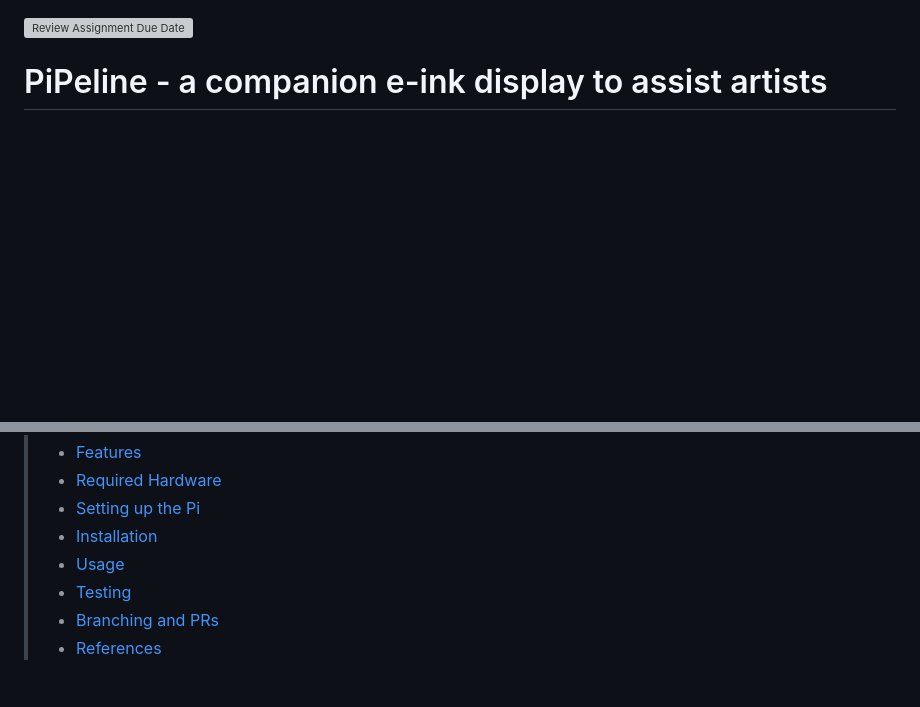
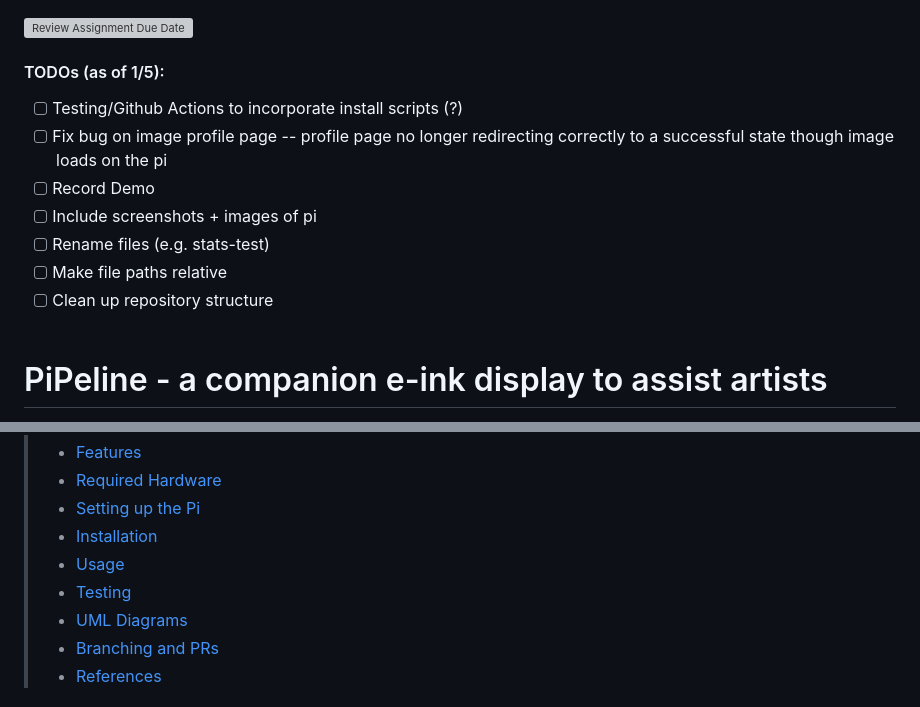
Before and after one commit to AnuKritiW/pipeline-project-AnuKritiW, a Markdown page: README-draft.md, 2 parts joined by grey strips. Rendered like a GitHub page; blank space fills up the shorter version; grey boxes are pictures that could not be loaded.

Commit message:
Add UML diagrams + Remaining TODOs.

```diff
--- a/README-draft.md
+++ b/README-draft.md
@@ -1,4 +1,14 @@
 [![Review Assignment Due Date](https://classroom.github.com/assets/deadline-readme-button-22041afd0340ce965d47ae6ef1cefeee28c7c493a6346c4f15d667ab976d596c.svg)](https://classroom.github.com/a/Tn7g_Mhz)
+
+#### TODOs (as of 1/5):
+- [ ] Testing/Github Actions to incorporate install scripts (?)
+- [ ] Fix bug on image profile page -- profile page no longer redirecting correctly to a successful state though image loads on the pi
+- [ ] Record Demo
+- [ ] Include screenshots + images of pi
+- [ ] Rename files (e.g. stats-test)
+- [ ] Make file paths relative
+- [ ] Clean up repository structure
+<br><br>
 
 # PiPeline - a companion e-ink display to assist artists
 
@@ -13,6 +23,7 @@ The system is designed with flexibility in mind, allowing new profiles — such
 > - [Installation](#installation)
 > - [Usage](#usage)
 > - [Testing](#testing)
+> - [UML Diagrams](#uml-diagrams)
 > - [Branching and PRs](#branching-and-prs)
 > - [References](#references)
 
```
Also changed, not shown: other parts of README-draft.md (+14 -0 lines).
